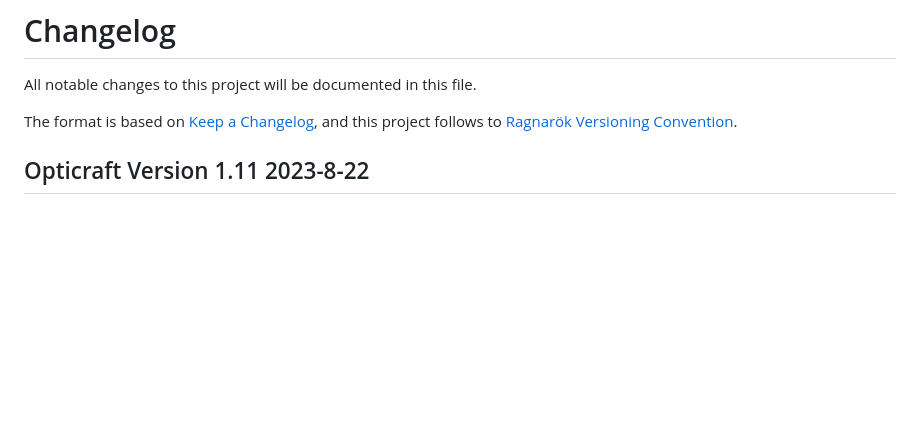
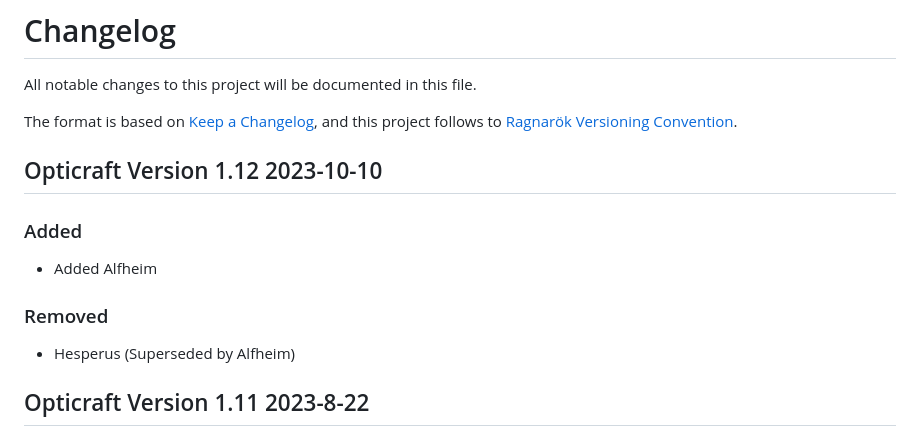
Before and after one commit to Red-Studio-Ragnarok/Opticraft, a Markdown page: changelog.md, the part around the change. GitHub-like rendering; blank space fills up the shorter version.

```diff
--- a/changelog.md
+++ b/changelog.md
@@ -4,6 +4,16 @@ All notable changes to this project will be documented in this file.
 
 The format is based on [Keep a Changelog](https://keepachangelog.com/en/1.0.0/),
 and this project follows to [Ragnarök Versioning Convention](https://shor.cz/ragnarok_versioning_convention).
+
+## Opticraft Version 1.12 2023-10-10
+
+### Added
+
+- Added Alfheim
+
+### Removed
+
+- Hesperus (Superseded by Alfheim)
 
 ## Opticraft Version 1.11 2023-8-22
 
```
